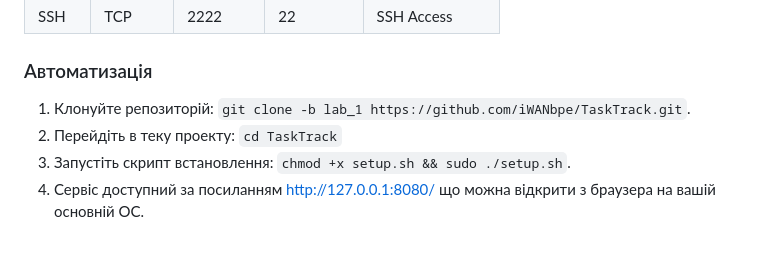
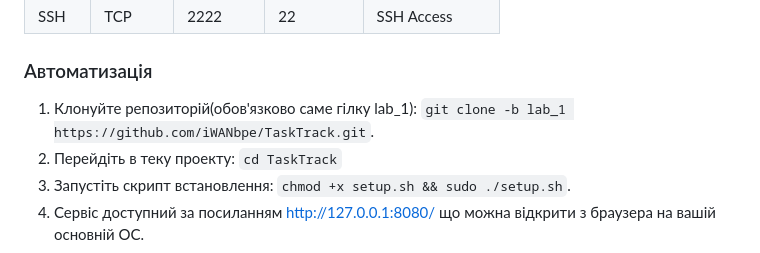
Before and after one commit to iWANbpe/TaskTrack, a Markdown page: README.md, the part around the change. GitHub-like rendering.

Commit message:
Update README with task tracking system details

```diff
--- a/README.md
+++ b/README.md
@@ -52,7 +52,7 @@ TaskTrack — це веб-система для управління списк
 | SSH | TCP | 2222 | 22 | SSH Access |
 
 ### Автоматизація
-1. Клонуйте репозиторій: `git clone -b lab_1 https://github.com/iWANbpe/TaskTrack.git`.
+1. Клонуйте репозиторій(обов'язково саме гілку lab_1): `git clone -b lab_1 https://github.com/iWANbpe/TaskTrack.git`.
 2. Перейдіть в теку проекту: `cd TaskTrack`
 3. Запустіть скрипт встановлення: `chmod +x setup.sh && sudo ./setup.sh`.
 4. Сервіс доступний за посиланням [http://127.0.0.1:8080/](http://127.0.0.1:8080/) що можна відкрити з браузера на вашій основній ОС.
```
